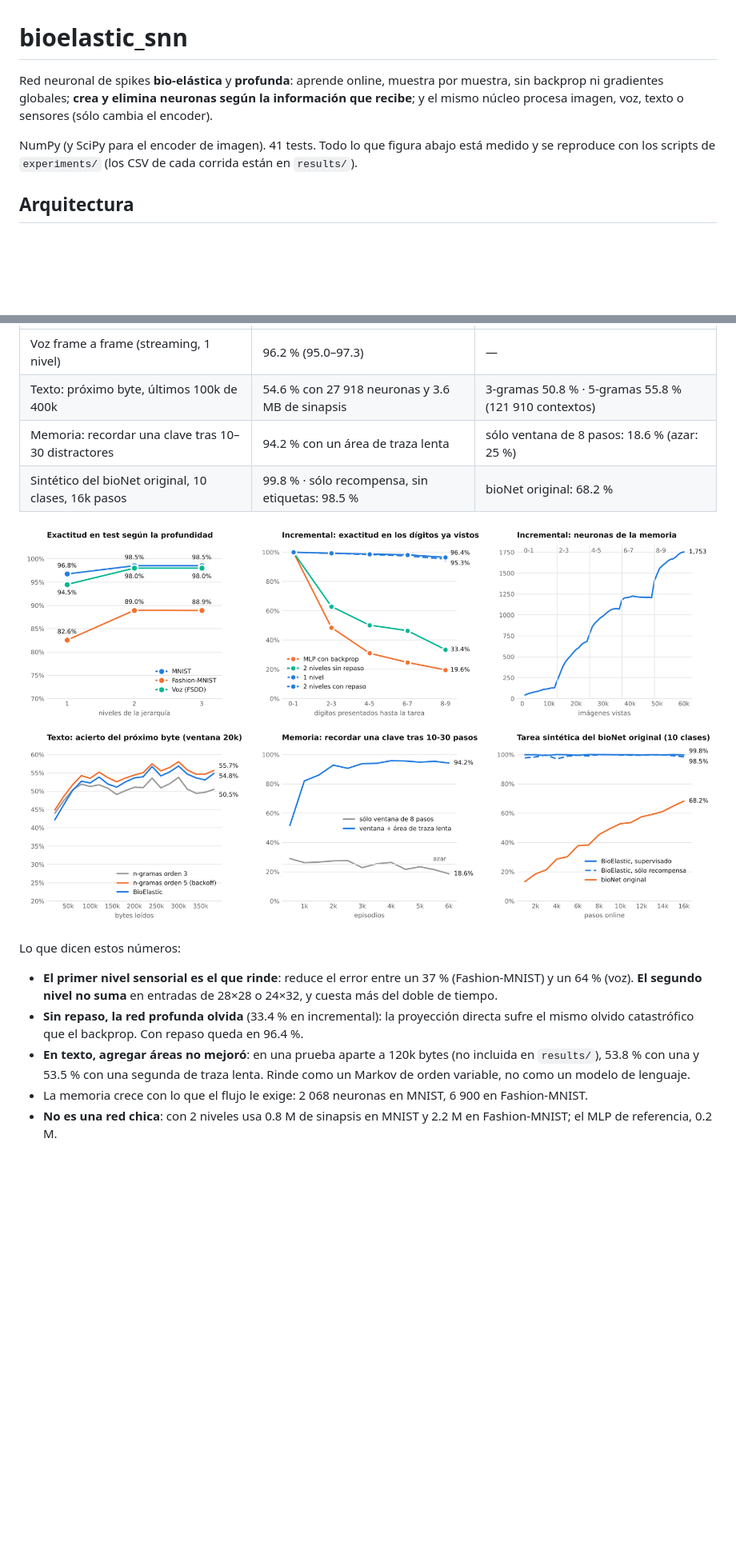
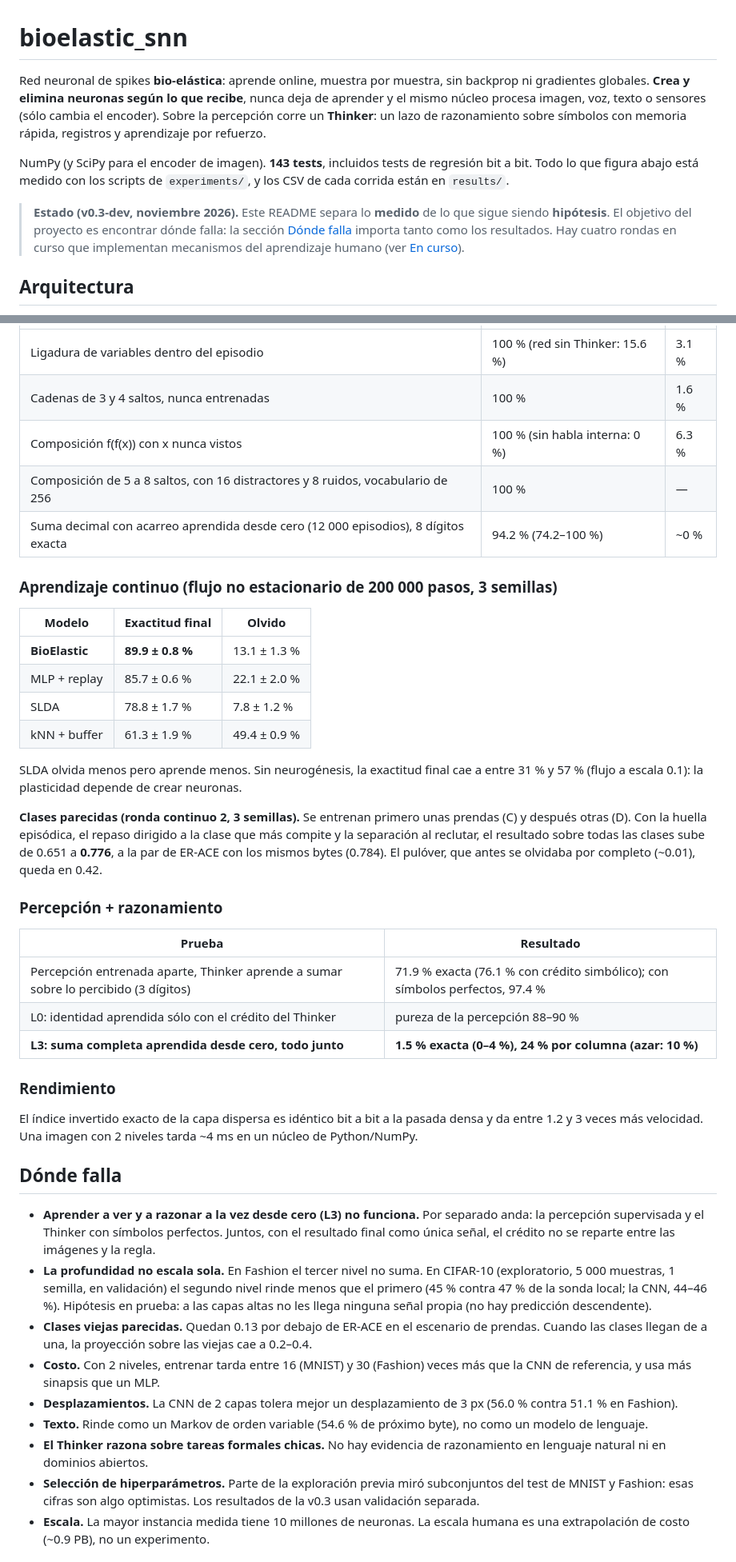
Before and after one commit to hernanbarreto/bioelastic_snn, a Markdown page: README.md, 2 parts joined by grey strips. Shown at 80% size. GitHub-like rendering; blank space fills up the shorter version.

```diff
--- a/README.md
+++ b/README.md
@@ -1,11 +1,20 @@
 # bioelastic_snn
 
-Red neuronal de spikes **bio-elástica** y **profunda**: aprende online, muestra por muestra, sin
-backprop ni gradientes globales; **crea y elimina neuronas según la información que recibe**; y el
-mismo núcleo procesa imagen, voz, texto o sensores (sólo cambia el encoder).
+Red neuronal de spikes **bio-elástica**: aprende online, muestra por muestra, sin backprop ni
+gradientes globales. **Crea y elimina neuronas según lo que recibe**, nunca deja de aprender y el
+mismo núcleo procesa imagen, voz, texto o sensores (sólo cambia el encoder). Sobre la percepción
+corre un **Thinker**: un lazo de razonamiento sobre símbolos con memoria rápida, registros y
+aprendizaje por refuerzo.
 
-NumPy (y SciPy para el encoder de imagen). 41 tests. Todo lo que figura abajo está medido y se reproduce con los scripts de
-`experiments/` (los CSV de cada corrida están en `results/`).
+NumPy (y SciPy para el encoder de imagen). **143 tests**, incluidos tests de regresión
+bit a bit. Todo lo que figura abajo está medido con los scripts de `experiments/`, y los CSV de
+cada corrida están en `results/`.
+
+> **Estado (v0.3-dev, noviembre 2026).** Este README separa lo **medido** de lo que sigue
+> siendo **hipótesis**. El objetivo del proyecto es encontrar dónde falla: la sección
+> [Dónde falla](#dónde-falla) importa tanto como los resultados.
+> Hay cuatro rondas en curso que implementan mecanismos del aprendizaje humano
+> (ver [En curso](#en-curso-mecanismos-del-aprendizaje-humano)).
 
 ## Arquitectura
 
@@ -64,21 +82,63 @@ profunda usa **la misma configuración** en imagen y en voz.
 |---|---|---|
-| Voz frame a frame (streaming, 1 nivel) | 96.2 % (95.0–97.3) | — |
-| Texto: próximo byte, últimos 100k de 400k | 54.6 % con 27 918 neuronas y 3.6 MB de sinapsis | 3-gramas 50.8 % · 5-gramas 55.8 % (121 910 contextos) |
-| Memoria: recordar una clave tras 10–30 distractores | 94.2 % con un área de traza lenta | sólo ventana de 8 pasos: 18.6 % (azar: 25 %) |
-| Sintético del bioNet original, 10 clases, 16k pasos | 99.8 % · sólo recompensa, sin etiquetas: 98.5 % | bioNet original: 68.2 % |
+| Ligadura de variables dentro del episodio | 100 % (red sin Thinker: 15.6 %) | 3.1 % |
+| Cadenas de 3 y 4 saltos, nunca entrenadas | 100 % | 1.6 % |
+| Composición f(f(x)) con x nunca vistos | 100 % (sin habla interna: 0 %) | 6.3 % |
+| Composición de 5 a 8 saltos, con 16 distractores y 8 ruidos, vocabulario de 256 | 100 % | — |
+| Suma decimal con acarreo aprendida desde cero (12 000 episodios), 8 dígitos exacta | 94.2 % (74.2–100 %) | ~0 % |
 
-![resultados](results/overview.png)
+### Aprendizaje continuo (flujo no estacionario de 200 000 pasos, 3 semillas)
 
-Lo que dicen estos números:
+| Modelo | Exactitud final | Olvido |
+|---|---|---|
+| **BioElastic** | **89.9 ± 0.8 %** | 13.1 ± 1.3 % |
+| MLP + replay | 85.7 ± 0.6 % | 22.1 ± 2.0 % |
+| SLDA | 78.8 ± 1.7 % | 7.8 ± 1.2 % |
+| kNN + buffer | 61.3 ± 1.9 % | 49.4 ± 0.9 % |
 
-- **El primer nivel sensorial es el que rinde**: reduce el error entre un 37 % (Fashion-MNIST) y un
-  64 % (voz). **El segundo nivel no suma** en entradas de 28×28 o 24×32, y cuesta más del doble de
-  tiempo.
-- **Sin repaso, la red profunda olvida** (33.4 % en incremental): la proyección directa sufre el
-  mismo olvido catastrófico que el backprop. Con repaso queda en 96.4 %.
-- **En texto, agregar áreas no mejoró**: en una prueba aparte a 120k bytes (no incluida en
-  `results/`), 53.8 % con una y 53.5 % con una segunda de traza lenta. Rinde como un Markov de
-  orden variable, no como un modelo de lenguaje.
-- La memoria crece con lo que el flujo le exige: 2 068 neuronas en MNIST, 6 900 en Fashion-MNIST.
-- **No es una red chica**: con 2 niveles usa 0.8 M de sinapsis en MNIST y 2.2 M en Fashion-MNIST;
-  el MLP de referencia, 0.2 M.
+SLDA olvida menos pero aprende menos. Sin neurogénesis, la exactitud final cae a entre 31 % y 57 %
+(flujo a escala 0.1): la plasticidad depende de crear neuronas.
+
+**Clases parecidas (ronda continuo 2, 3 semillas).** Se entrenan primero unas prendas (C) y
+después otras (D). Con la huella episódica, el repaso dirigido a la clase que más compite y la
+separación al reclutar, el resultado sobre todas las clases sube de 0.651 a **0.776**, a la par de
+ER-ACE con los mismos bytes (0.784). El pulóver, que antes se olvidaba por completo (~0.01), queda
+en 0.42.
+
+### Percepción + razonamiento
+
+| Prueba | Resultado |
+|---|---|
+| Percepción entrenada aparte, Thinker aprende a sumar sobre lo percibido (3 dígitos) | 71.9 % exacta (76.1 % con crédito simbólico); con símbolos perfectos, 97.4 % |
+| L0: identidad aprendida sólo con el crédito del Thinker | pureza de la percepción 88–90 % |
+| **L3: suma completa aprendida desde cero, todo junto** | **1.5 % exacta (0–4 %), 24 % por columna (azar: 10 %)** |
+
+### Rendimiento
+
+El índice invertido exacto de la capa dispersa es idéntico bit a bit a la pasada densa y da entre
+1.2 y 3 veces más velocidad. Una imagen con 2 niveles tarda ~4 ms en un núcleo de Python/NumPy.
+
+## Dónde falla
+
+- **Aprender a ver y a razonar a la vez desde cero (L3) no funciona.** Por separado anda: la
+  percepción supervisada y el Thinker con símbolos perfectos. Juntos, con el resultado final como
+  única señal, el crédito no se reparte entre las imágenes y la regla.
+- **La profundidad no escala sola.** En Fashion el tercer nivel no suma. En CIFAR-10 (exploratorio,
+  5 000 muestras, 1 semilla, en validación) el segundo nivel rinde menos que el primero (45 % contra
+  47 % de la sonda local; la CNN, 44–46 %). Hipótesis en prueba: a las capas altas no les llega ninguna señal
+  propia (no hay predicción descendente).
+- **Clases viejas parecidas.** Quedan 0.13 por debajo de ER-ACE en el escenario de prendas. Cuando
+  las clases llegan de a una, la proyección sobre las viejas cae a 0.2–0.4.
+- **Costo.** Con 2 niveles, entrenar tarda entre 16 (MNIST) y 30 (Fashion) veces más que la CNN de
+  referencia, y usa más sinapsis que un MLP.
+- **Desplazamientos.** La CNN de 2 capas tolera mejor un desplazamiento de 3 px (56.0 % contra
+  51.1 % en Fashion).
+- **Texto.** Rinde como un Markov de orden variable (54.6 % de próximo byte), no como un modelo de
+  lenguaje.
+- **El Thinker razona sobre tareas formales chicas.** No hay evidencia de razonamiento en lenguaje
+  natural ni en dominios abiertos.
+- **Selección de hiperparámetros.** Parte de la exploración previa miró subconjuntos del test de
+  MNIST y Fashion: esas cifras son algo optimistas. Los resultados de la v0.3 usan validación
+  separada.
+- **Escala.** La mayor instancia medida tiene 10 millones de neuronas. La escala humana es una
+  extrapolación de costo (~0.9 PB), no un experimento.
+
```
Also changed, not shown: other parts of README.md (+106 -105 lines), results/v03.png (added), 3 other files.
